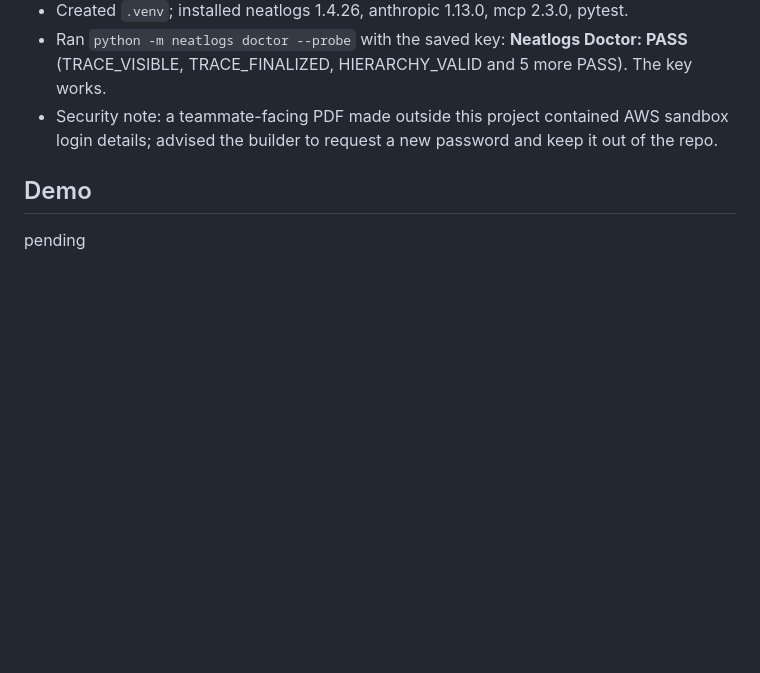
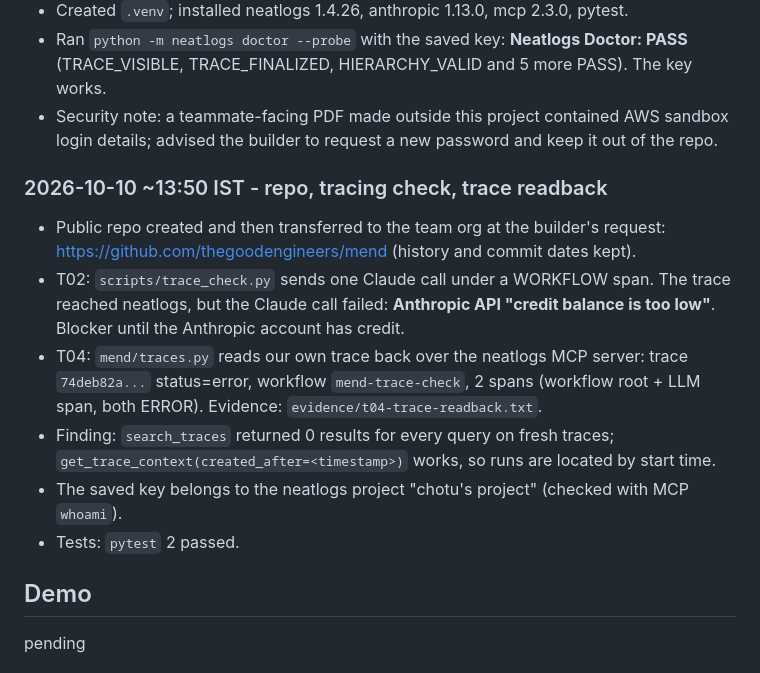
Before and after one commit to Bhumika-1432006/mend, a Markdown page: hackathon.md, the part around the change. GitHub-like rendering; blank space fills up the shorter version.

Commit message:
docs: log repo move, trace readback and the Anthropic credit blocker
Co-Authored-By: Claude Opus 5.5 <noreply@anthropic.com>

```diff
--- a/hackathon.md
+++ b/hackathon.md
@@ -103,6 +103,20 @@ Not done / blocked:
 - Security note: a teammate-facing PDF made outside this project contained AWS sandbox login
   details; advised the builder to request a new password and keep it out of the repo.
 
+### 2026-10-10 ~13:50 IST - repo, tracing check, trace readback
+- Public repo created and then transferred to the team org at the builder's request:
+  https://github.com/thegoodengineers/mend (history and commit dates kept).
+- T02: `scripts/trace_check.py` sends one Claude call under a WORKFLOW span. The trace reached
+  neatlogs, but the Claude call failed: **Anthropic API "credit balance is too low"**. Blocker
+  until the Anthropic account has credit.
+- T04: `mend/traces.py` reads our own trace back over the neatlogs MCP server: trace
+  `74deb82a...` status=error, workflow `mend-trace-check`, 2 spans (workflow root + LLM span,
+  both ERROR). Evidence: `evidence/t04-trace-readback.txt`.
+- Finding: `search_traces` returned 0 results for every query on fresh traces;
+  `get_trace_context(created_after=<timestamp>)` works, so runs are located by start time.
+- The saved key belongs to the neatlogs project "chotu's project" (checked with MCP `whoami`).
+- Tests: `pytest` 2 passed.
+
 ## Demo
 pending
 
```
Also changed, not shown: docs/RUNBOOK.md (+1 -1 lines).
